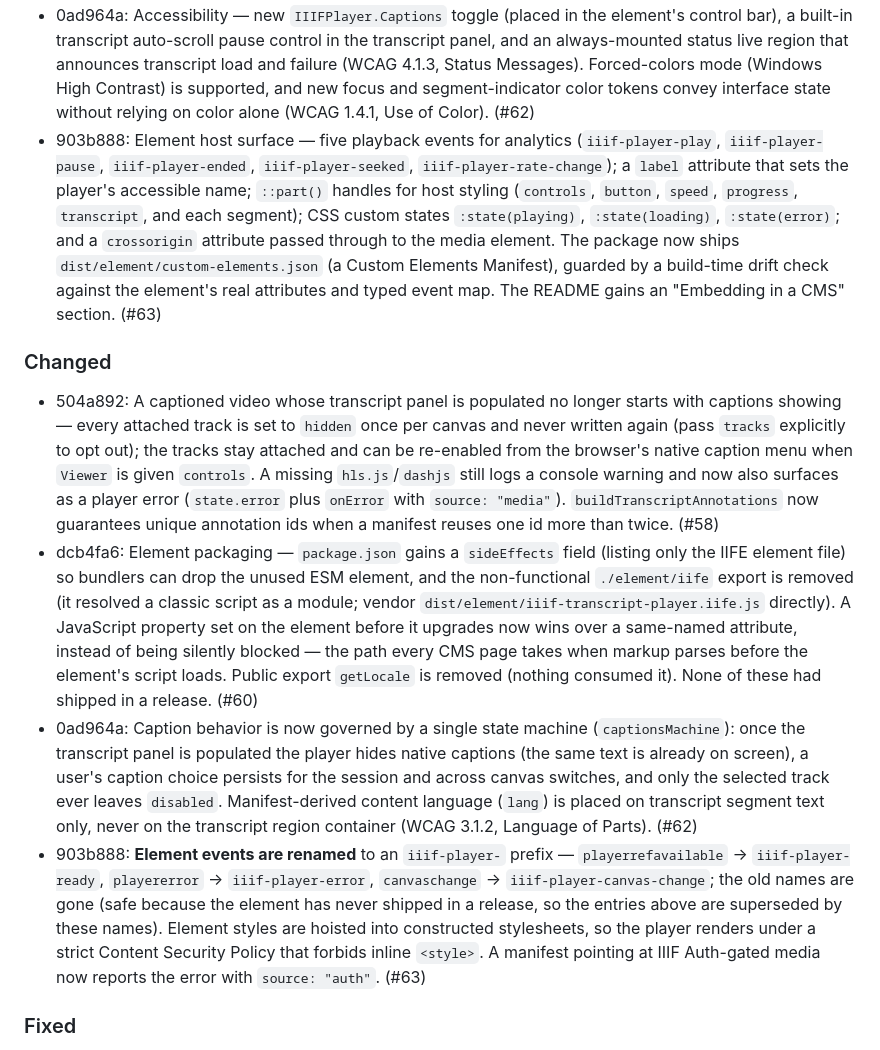
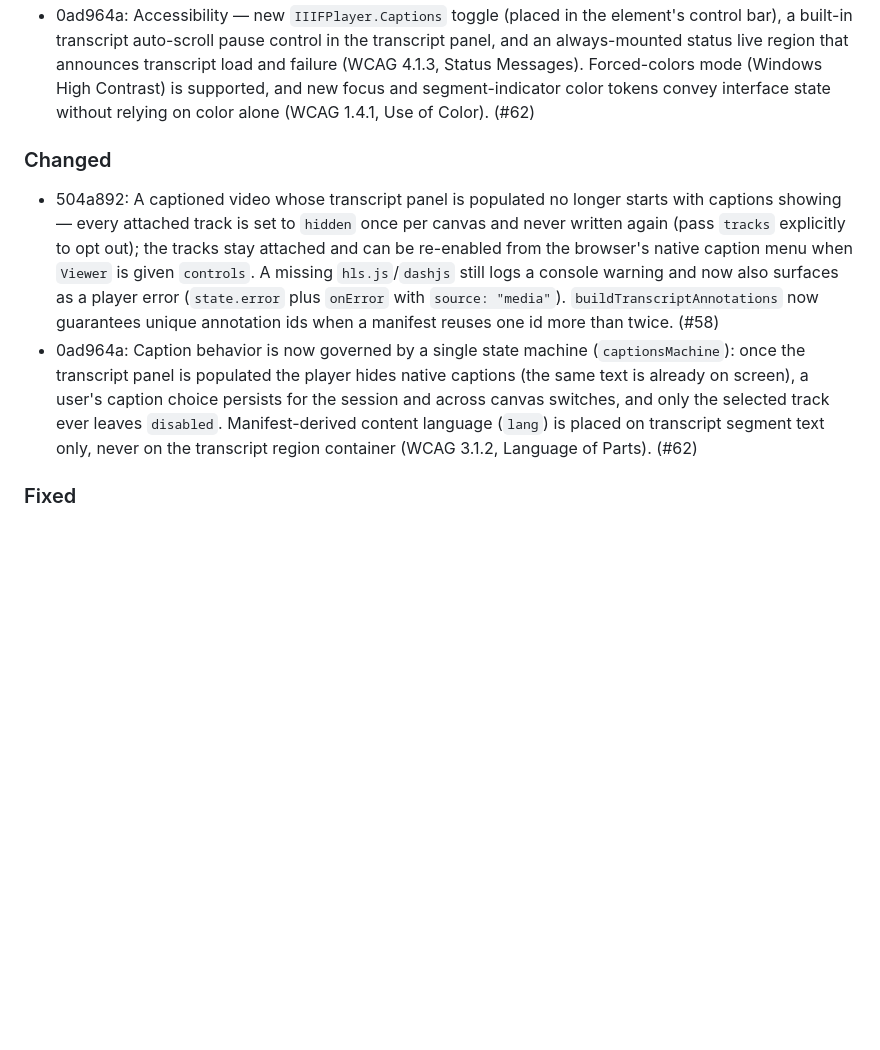
Before and after one commit to umd-mith/iiif-timed-transcript, a Markdown page: CHANGELOG.md, the part around one of its changes. Drawn GitHub-style; blank space fills up the shorter version.

```diff
--- a/CHANGELOG.md
+++ b/CHANGELOG.md
@@ -18,12 +19,9 @@ Entries below version `0.15.0` retain the `Minor Changes` / `Patch Changes` /
 - 0ad964a: Accessibility — new `IIIFPlayer.Captions` toggle (placed in the element's control bar), a built-in transcript auto-scroll pause control in the transcript panel, and an always-mounted status live region that announces transcript load and failure (WCAG 4.1.3, Status Messages). Forced-colors mode (Windows High Contrast) is supported, and new focus and segment-indicator color tokens convey interface state without relying on color alone (WCAG 1.4.1, Use of Color). (#62)
-- 903b888: Element host surface — five playback events for analytics (`iiif-player-play`, `iiif-player-pause`, `iiif-player-ended`, `iiif-player-seeked`, `iiif-player-rate-change`); a `label` attribute that sets the player's accessible name; `::part()` handles for host styling (`controls`, `button`, `speed`, `progress`, `transcript`, and each segment); CSS custom states `:state(playing)`, `:state(loading)`, `:state(error)`; and a `crossorigin` attribute passed through to the media element. The package now ships `dist/element/custom-elements.json` (a Custom Elements Manifest), guarded by a build-time drift check against the element's real attributes and typed event map. The README gains an "Embedding in a CMS" section. (#63)
 
 ### Changed
 
 - 504a892: A captioned video whose transcript panel is populated no longer starts with captions showing — every attached track is set to `hidden` once per canvas and never written again (pass `tracks` explicitly to opt out); the tracks stay attached and can be re-enabled from the browser's native caption menu when `Viewer` is given `controls`. A missing `hls.js`/`dashjs` still logs a console warning and now also surfaces as a player error (`state.error` plus `onError` with `source: "media"`). `buildTranscriptAnnotations` now guarantees unique annotation ids when a manifest reuses one id more than twice. (#58)
-- dcb4fa6: Element packaging — `package.json` gains a `sideEffects` field (listing only the IIFE element file) so bundlers can drop the unused ESM element, and the non-functional `./element/iife` export is removed (it resolved a classic script as a module; vendor `dist/element/iiif-transcript-player.iife.js` directly). A JavaScript property set on the element before it upgrades now wins over a same-named attribute, instead of being silently blocked — the path every CMS page takes when markup parses before the element's script loads. Public export `getLocale` is removed (nothing consumed it). None of these had shipped in a release. (#60)
 - 0ad964a: Caption behavior is now governed by a single state machine (`captionsMachine`): once the transcript panel is populated the player hides native captions (the same text is already on screen), a user's caption choice persists for the session and across canvas switches, and only the selected track ever leaves `disabled`. Manifest-derived content language (`lang`) is placed on transcript segment text only, never on the transcript region container (WCAG 3.1.2, Language of Parts). (#62)
-- 903b888: **Element events are renamed** to an `iiif-player-` prefix — `playerrefavailable` → `iiif-player-ready`, `playererror` → `iiif-player-error`, `canvaschange` → `iiif-player-canvas-change`; the old names are gone (safe because the element has never shipped in a release, so the entries above are superseded by these names). Element styles are hoisted into constructed stylesheets, so the player renders under a strict Content Security Policy that forbids inline `<style>`. A manifest pointing at IIIF Auth-gated media now reports the error with `source: "auth"`. (#63)
 
 ### Fixed
 
```
Also changed, not shown: other parts of CHANGELOG.md (+3 -2 lines).
